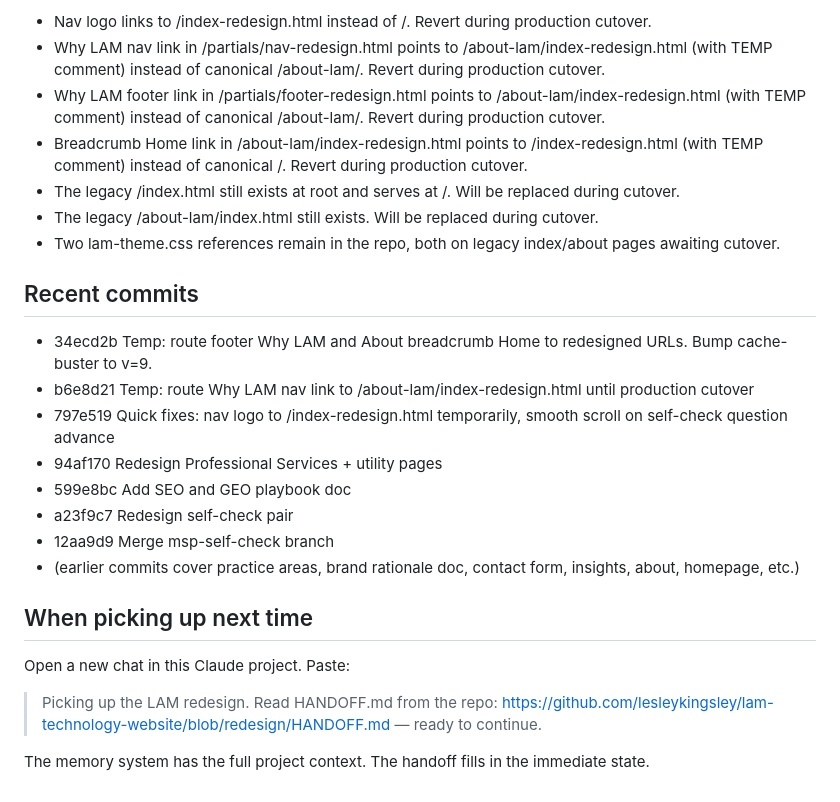
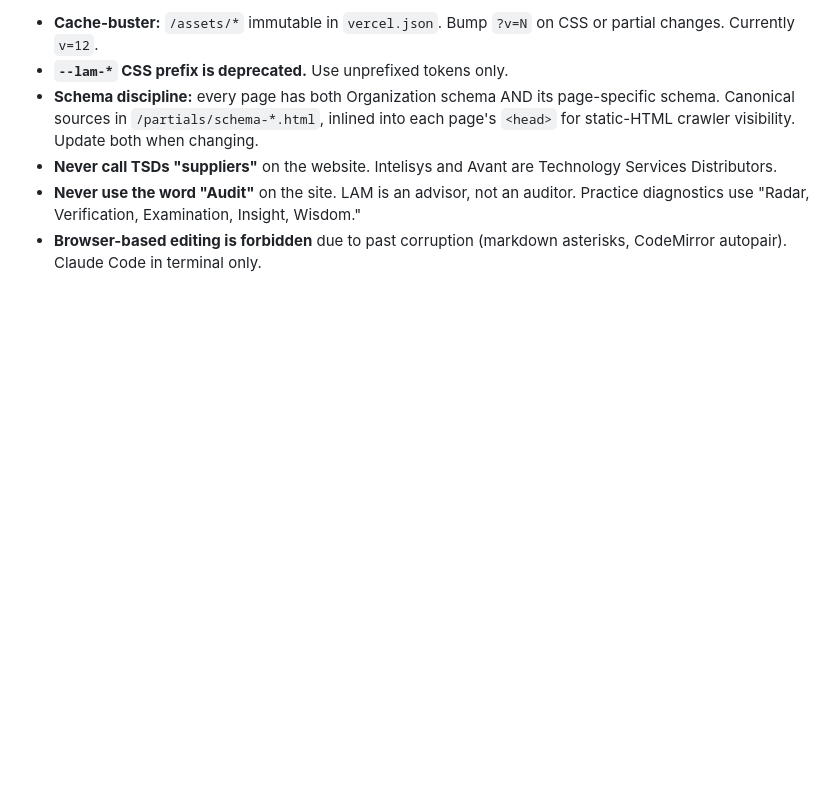
Before and after one commit to lesleykingsley/lam-technology-website, a Markdown page: HANDOFF.md, the part around one of its changes. Rendered like a GitHub page; blank space fills up the shorter version.

```diff
--- a/HANDOFF.md
+++ b/HANDOFF.md
@@ -57,26 +49,6 @@ Production lamtechnology.com is unchanged. The preview is publicly accessible, n
-- Nav logo links to /index-redesign.html instead of /. Revert during production cutover.
-- Why LAM nav link in /partials/nav-redesign.html points to /about-lam/index-redesign.html (with TEMP comment) instead of canonical /about-lam/. Revert during production cutover.
-- Why LAM footer link in /partials/footer-redesign.html points to /about-lam/index-redesign.html (with TEMP comment) instead of canonical /about-lam/. Revert during production cutover.
-- Breadcrumb Home link in /about-lam/index-redesign.html points to /index-redesign.html (with TEMP comment) instead of canonical /. Revert during production cutover.
-- The legacy /index.html still exists at root and serves at /. Will be replaced during cutover.
-- The legacy /about-lam/index.html still exists. Will be replaced during cutover.
-- Two lam-theme.css references remain in the repo, both on legacy index/about pages awaiting cutover.
-
-## Recent commits
-
-- 34ecd2b Temp: route footer Why LAM and About breadcrumb Home to redesigned URLs. Bump cache-buster to v=9.
-- b6e8d21 Temp: route Why LAM nav link to /about-lam/index-redesign.html until production cutover
-- 797e519 Quick fixes: nav logo to /index-redesign.html temporarily, smooth scroll on self-check question advance
-- 94af170 Redesign Professional Services + utility pages
-- 599e8bc Add SEO and GEO playbook doc
-- a23f9c7 Redesign self-check pair
-- 12aa9d9 Merge msp-self-check branch
-- (earlier commits cover practice areas, brand rationale doc, contact form, insights, about, homepage, etc.)
-
-## When picking up next time
-
-Open a new chat in this Claude project. Paste:
-
-> Picking up the LAM redesign. Read HANDOFF.md from the repo: https://github.com/lesleykingsley/lam-technology-website/blob/redesign/HANDOFF.md — ready to continue.
-
-The memory system has the full project context. The handoff fills in the immediate state.
+- **Cache-buster:** `/assets/*` immutable in `vercel.json`. Bump `?v=N` on CSS or partial changes. Currently `v=12`.
+- **`--lam-*` CSS prefix is deprecated.** Use unprefixed tokens only.
+- **Schema discipline:** every page has both Organization schema AND its page-specific schema. Canonical sources in `/partials/schema-*.html`, inlined into each page's `<head>` for static-HTML crawler visibility. Update both when changing.
+- **Never call TSDs "suppliers"** on the website. Intelisys and Avant are Technology Services Distributors.
+- **Never use the word "Audit"** on the site. LAM is an advisor, not an auditor. Practice diagnostics use "Radar, Verification, Examination, Insight, Wisdom."
+- **Browser-based editing is forbidden** due to past corruption (markdown asterisks, CodeMirror autopair). Claude Code in terminal only.
```
Also changed, not shown: other parts of HANDOFF.md (+32 -40 lines).
